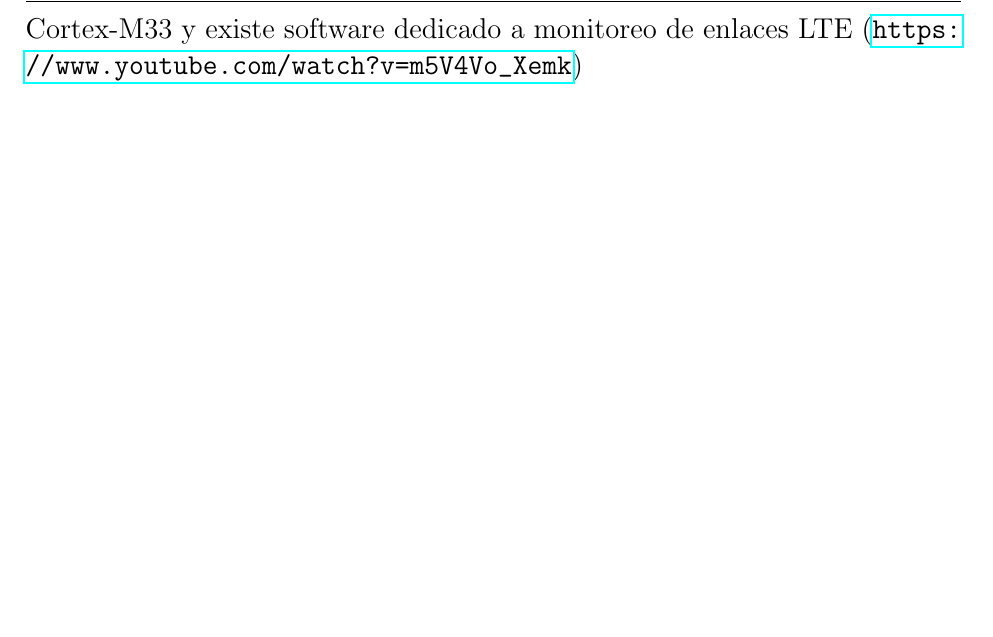
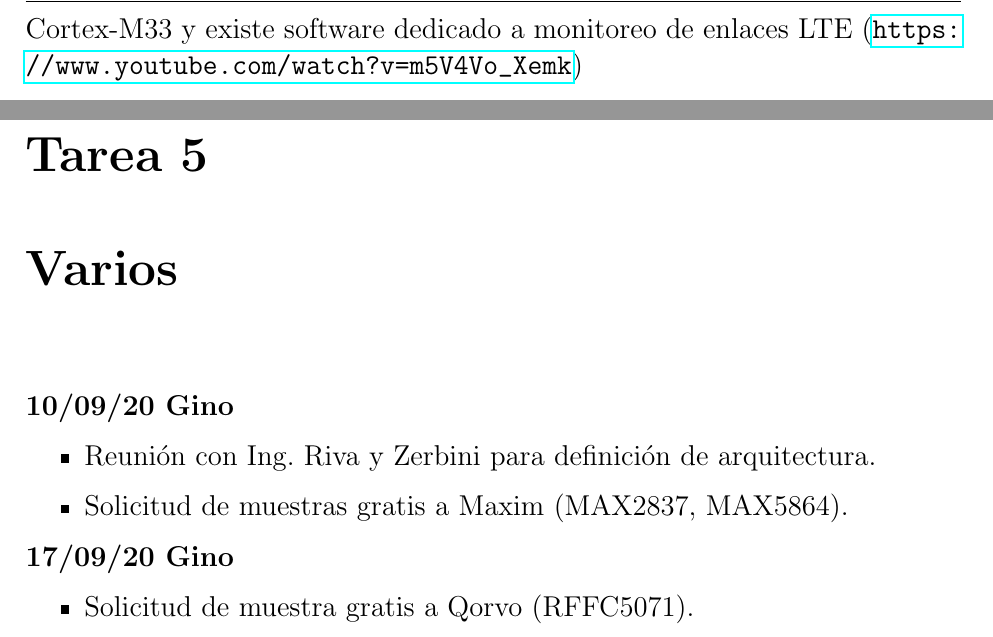
Before and after one commit to mariano20/Avances_P_final, a LaTeX document (ETAPAS/Avances.tex): part of page 18 of 19 before the commit and two parts of pages 18 and 19 of 21 after it, the two joined at a grey line, cut so that both start at the same text, the shorter picture padded with empty space. Compiled offline with pdfLaTeX.

Commit message:
Agregado de avances varios

```diff
--- a/ETAPAS/Avances.tex
+++ b/ETAPAS/Avances.tex
@@ -446,3 +446,13 @@
 
 Transceptor de Nordic Semiconductor. Tiene un costo bajo (\textbf{25 dólares} aproximadamente). La desventaja es que está diseñado para NB-IoT por ende los ancho de banda soportados son de 200 kHz y 1.4 MHz. Además, solo soporta frecuencias de entrada hasta los 2200 MHz, por lo que la banda 7 quedaría fuera. Lo bueno es que trae integrado un procesador Arm Cortex-M33 y existe software dedicado a monitoreo de enlaces LTE (\url{https://www.youtube.com/watch?v=m5V4Vo_Xemk})
 
+\chapter{Varios}
+
+\textbf{10/09/20 Gino}
+\begin{itemize}
+	\item Reunión con Ing. Riva y Zerbini para definición de arquitectura.
+	\item Solicitud de muestras gratis a Maxim (MAX2837, MAX5864).
+\end{itemize}
+\textbf{17/09/20 Gino}
+\begin{itemize}
+	\item Solicitud de muestra gratis a Qorvo (RFFC5071).
@@ -449,3 +463,6 @@
+	\end{figure}
+\end{itemize}
+
 \bibliographystyle{IEEEtran}
 \bibliography{bibliografia}
 \nocite{*}
```
Also changed, not shown: ETAPAS/Imagenes/sample_qorvo.png (added), GANTT/Proyecto_2020.pdf, ETAPAS/Avances.tex (4 more changed lines).
